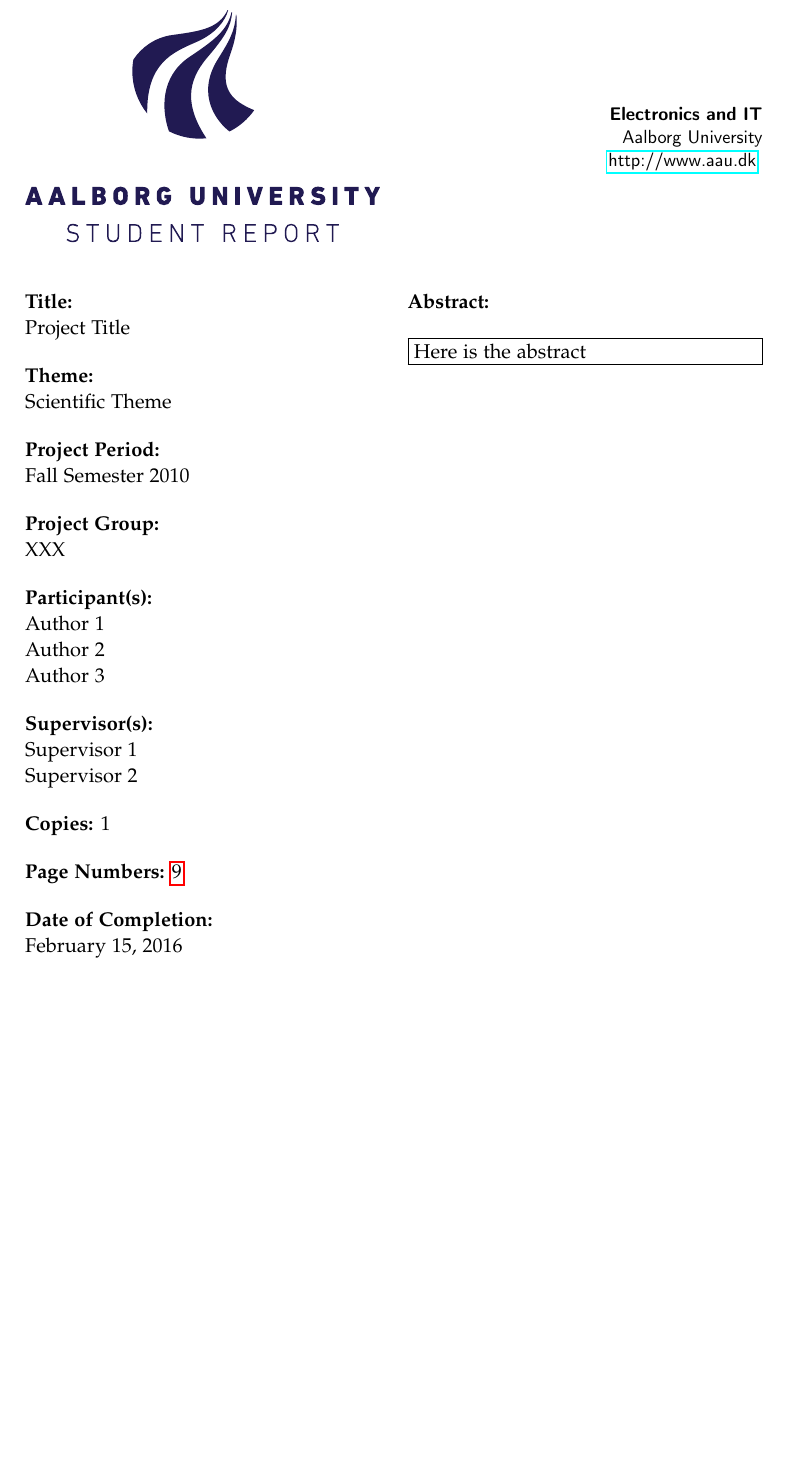
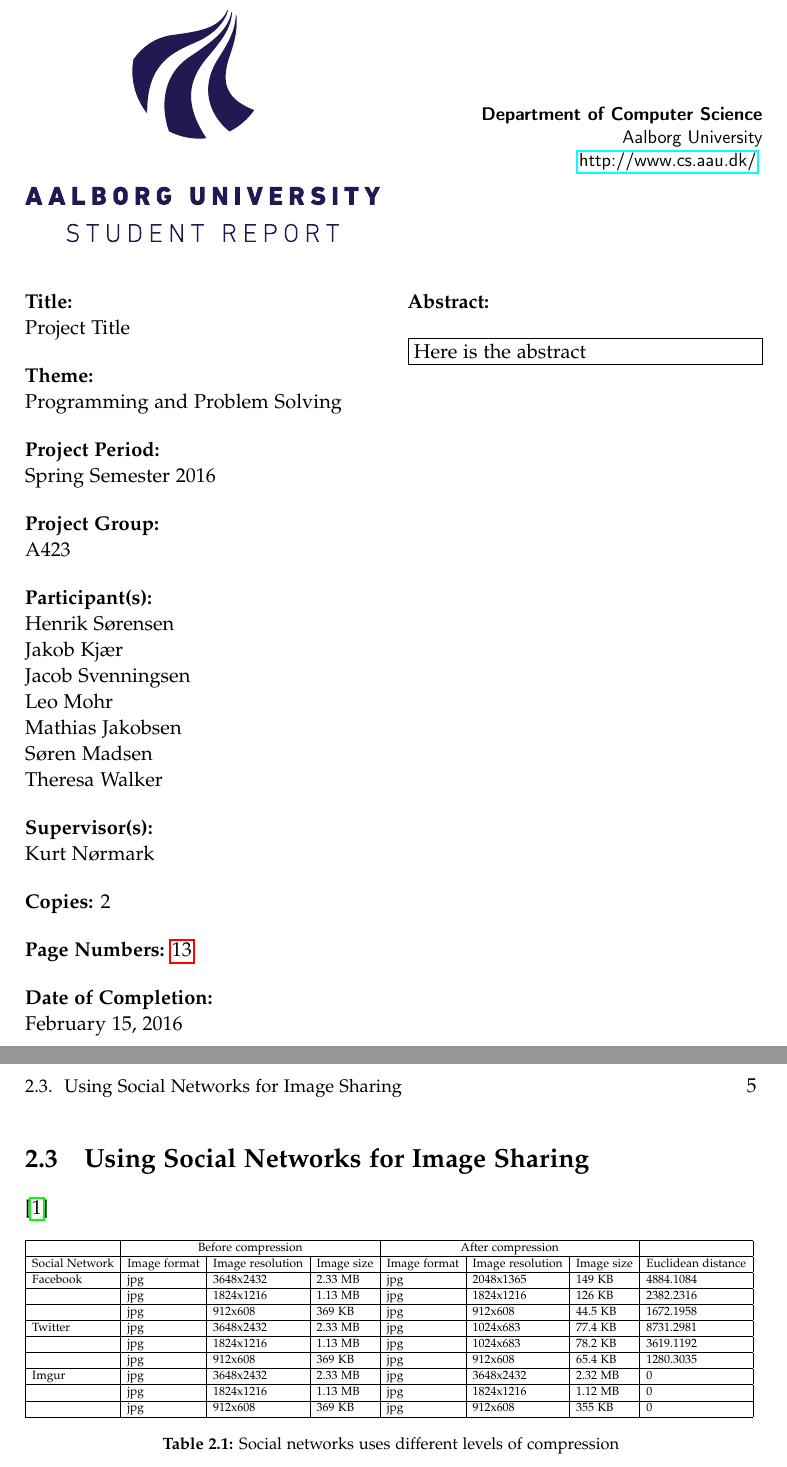
Before and after one commit to hrjakobsen/P2-AAU, a LaTeX thesis (Project_report/DAT2-A423_Project_Report.tex, which reads Project_report/sections/formal_stuff/titlepages.tex, Project_report/sections/problem_analysis/socialmedia.tex): part of page 3 of 19 before the commit and two parts of pages 3 and 15 of 23 after it, the two joined at a grey line, cut at the place of the change, the shorter picture padded with empty space. Compiled offline with pdfLaTeX.

Commit message:
rettelser til titelblad og en flot tabel, og en flot kilde I guess

```diff
--- a/Project_report/sections/formal_stuff/titlepages.tex
+++ b/Project_report/sections/formal_stuff/titlepages.tex
@@ -3,29 +3,32 @@
   \englishprojectinfo{
     Project Title %title
   }{%
-    Scientific Theme %theme
+    Programming and Problem Solving %theme
   }{%
-    Fall Semester 2010 %project period
+    Spring Semester 2016 %project period
   }{%
-    XXX % project group
+    A423 % project group
   }{%
     %list of group members
-    Author 1\\
-    Author 2\\
-    Author 3
+    Henrik Sørensen \\
+    Jakob Kjær\\
+    Jacob Svenningsen\\
+    Leo Mohr\\
+    Mathias Jakobsen\\
+    Søren Madsen\\
+    Theresa Walker
   }{%
     %list of supervisors
-    Supervisor 1\\
-    Supervisor 2
+    Kurt Nørmark
   }{%
-    1 % number of printed copies
+    2 % number of printed copies
   }{%
     \today % date of completion
   }%
 }{%department and address
-  \textbf{Electronics and IT}\\
+  \textbf{Department of Computer Science}\\
   Aalborg University\\
-  \href{http://www.aau.dk}{http://www.aau.dk}
+  \href{http://www.cs.aau.dk/}{http://www.cs.aau.dk/}
 }{% the abstract
   Here is the abstract
 }
--- /dev/null
+++ b/Project_report/sections/problem_analysis/socialmedia.tex
@@ -0,0 +1,24 @@
+% -*- root: ../../DAT2-A423_Project_Report.tex -*-
+\section{Using Social Networks for Image Sharing}
+\cite{Wang2005}
+\begin{table}[h!]
+\centering
+\label{my-label}
+\resizebox{\textwidth}{!}{%
+\begin{tabular}{|l|l|l|l|l|l|l|l|}
+\hline
+               & \multicolumn{3}{c|}{Before compression}      & \multicolumn{3}{c|}{After compression}       &                    \\ \hline
+Social Network & Image format & Image resolution & Image size & Image format & Image resolution & Image size & Euclidean distance \\ \hline
+Facebook       & jpg          & 3648x2432        & 2.33 MB    & jpg          & 2048x1365        & 149 KB     & 4884.1084          \\ \hline
+               & jpg          & 1824x1216        & 1.13 MB    & jpg          & 1824x1216        & 126 KB     & 2382.2316          \\ \hline
+               & jpg          & 912x608          & 369 KB     & jpg          & 912x608          & 44.5 KB    & 1672.1958          \\ \hline
+Twitter        & jpg          & 3648x2432        & 2.33 MB    & jpg          & 1024x683         & 77.4 KB    & 8731.2981          \\ \hline
+               & jpg          & 1824x1216        & 1.13 MB    & jpg          & 1024x683         & 78.2 KB    & 3619.1192          \\ \hline
+               & jpg          & 912x608          & 369 KB     & jpg          & 912x608          & 65.4 KB    & 1280.3035          \\ \hline
+Imgur          & jpg          & 3648x2432        & 2.33 MB    & jpg          & 3648x2432        & 2.32 MB    & 0                  \\ \hline
+               & jpg          & 1824x1216        & 1.13 MB    & jpg          & 1824x1216        & 1.12 MB    & 0                  \\ \hline
+               & jpg          & 912x608          & 369 KB     & jpg          & 912x608          & 355 KB     & 0                  \\ \hline
+\end{tabular}
+}
+\caption{Social networks uses different levels of compression}
+\end{table}
```
Also changed, not shown: Project_report/DAT2-A423_Project_Report.tex (+1 -1 lines), Project_report/sections/problem_analysis/structure.tex (+1 -0 lines), Project_report/sources/sources.bib (+12 -0 lines).
